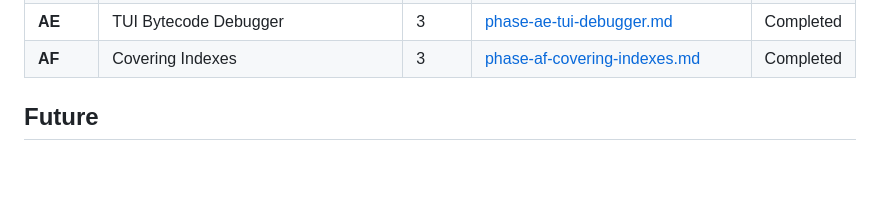
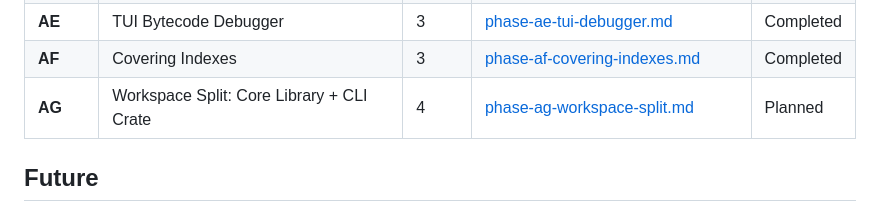
Before and after one commit to JamesWP/database, a Markdown page: doc/plan/README.md, the part around the change. Drawn GitHub-style; blank space fills up the shorter version.

Commit message:
Add Phase AG plan: workspace split — core library + CLI crate

```diff
--- a/doc/plan/README.md
+++ b/doc/plan/README.md
@@ -67,6 +67,7 @@ Fill unit test gaps (Cell/CellReader have 0 tests, Pager has 2), build automated
 | **AD** | Page-Geometry-Aware Overflow Thresholds | 4 | [phase-ad-overflow-thresholds.md](completed/phase-ad-overflow-thresholds.md) | Completed |
 | **AE** | TUI Bytecode Debugger | 3 | [phase-ae-tui-debugger.md](completed/phase-ae-tui-debugger.md) | Completed |
 | **AF** | Covering Indexes | 3 | [phase-af-covering-indexes.md](completed/phase-af-covering-indexes.md) | Completed |
+| **AG** | Workspace Split: Core Library + CLI Crate | 4 | [phase-ag-workspace-split.md](phase-ag-workspace-split.md) | Planned |
 
 ## Future
 
```
Also changed, not shown: doc/plan/phase-ag-workspace-split.md (added, +317 -0 lines).
